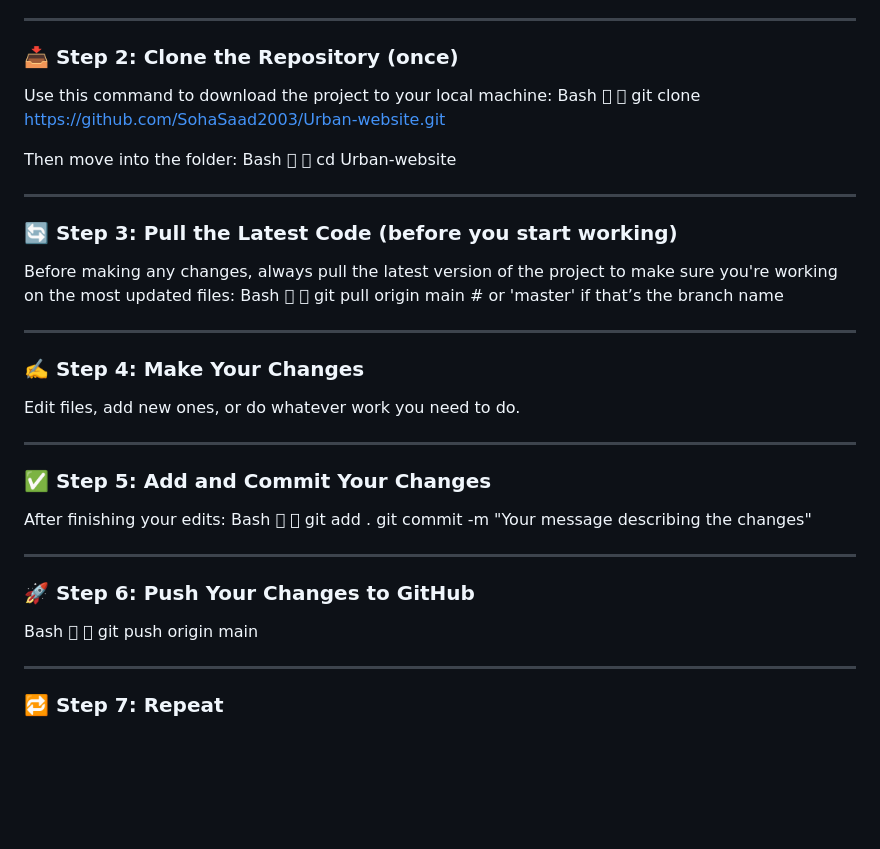
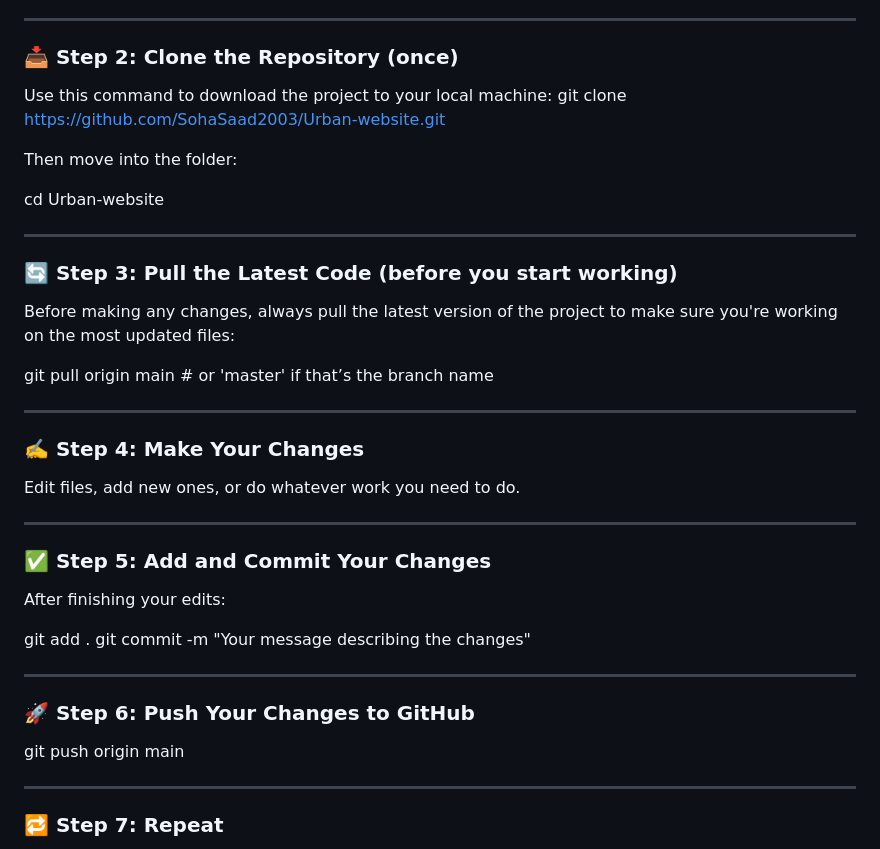
Before and after one commit to SohaSaad2003/Urban-website, a Markdown page: README.md, the part around the change. GitHub-like rendering; blank space fills up the shorter version.

```diff
--- a/README.md
+++ b/README.md
@@ -50,15 +50,10 @@ First, go to your email or GitHub notifications and accept the invitation to col
 
 ### 📥 Step 2: Clone the Repository (once)
 Use this command to download the project to your local machine:
-Bash
-
-
 git clone https://github.com/SohaSaad2003/Urban-website.git
 
 Then move into the folder:
-Bash
-
-
+
 cd Urban-website
 
 ---
@@ -66,10 +61,9 @@ cd Urban-website
 ### 🔄 Step 3: Pull the Latest Code (before you start working)
 
 Before making any changes, always pull the latest version of the project to make sure you're working on the most updated files:
-Bash
-
-
+
 git pull origin main  # or 'master' if that’s the branch name
+
 
 ---
 
@@ -82,18 +76,14 @@ Edit files, add new ones, or do whatever work you need to do.
 ### ✅ Step 5: Add and Commit Your Changes
 
 After finishing your edits:
-Bash
-
-
+
 git add .
 git commit -m "Your message describing the changes"
 
 ---
 
 ### 🚀 Step 6: Push Your Changes to GitHub
-Bash
-
-
+
 git push origin main
 
 ---
```
